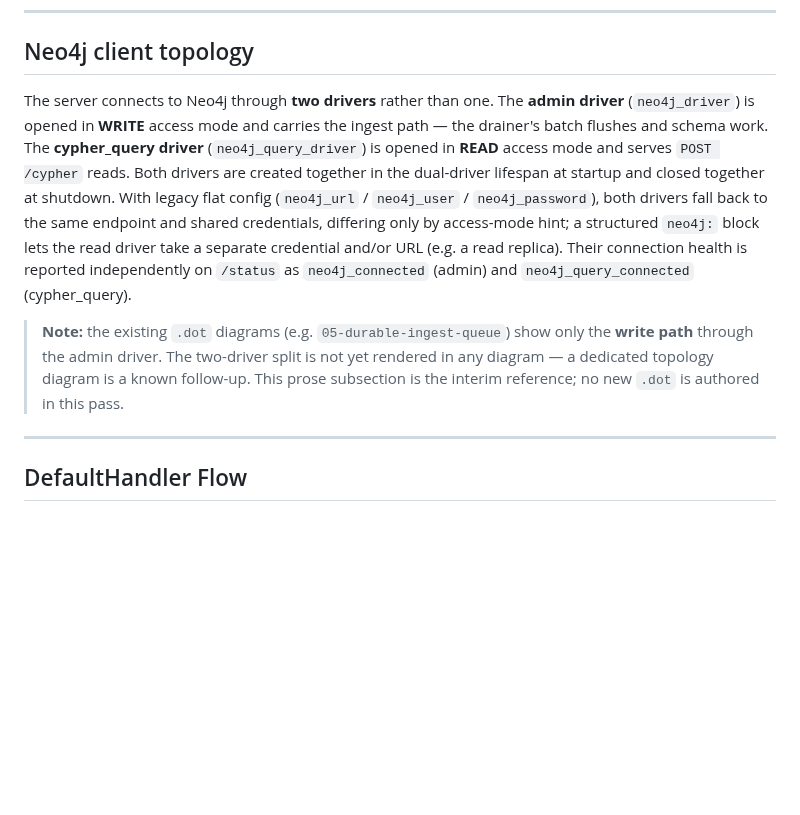
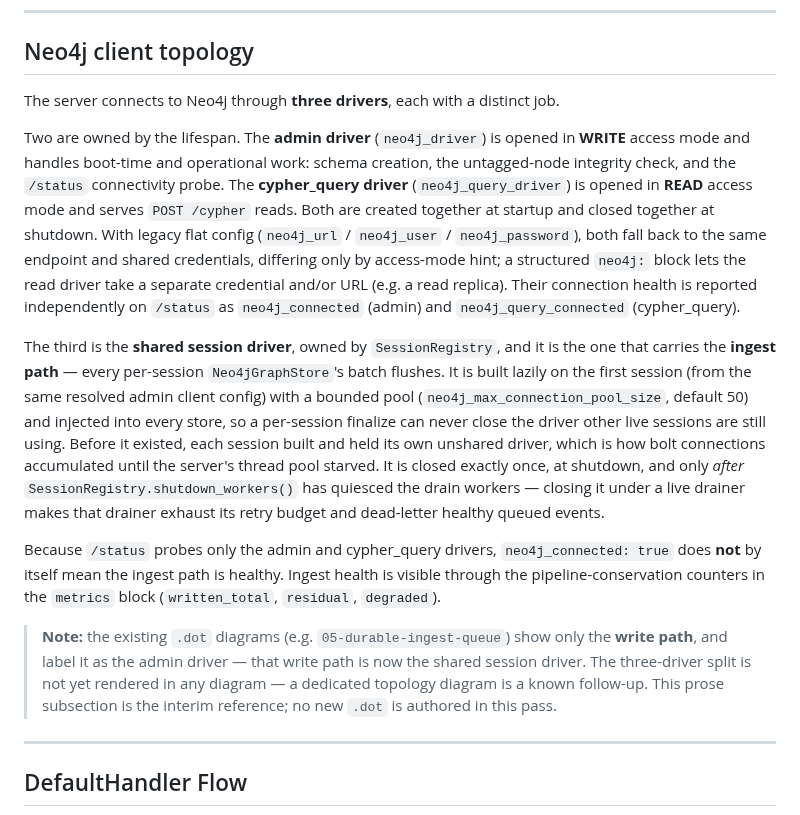
Before and after one commit to microsoft/amplifier-context-intelligence, a Markdown page: docs/architecture/README.md, the part around the change. Drawn GitHub-style; blank space fills up the shorter version.

Commit message:
docs(architecture): correct the Neo4j client topology for the shared session driver
The topology section said the server uses two drivers and that the admin
driver "carries the ingest path -- the drainer's batch flushes". Neither
is true now: the drainer's flushes go through the registry's shared
session driver, and /status probes only the admin and cypher_query
drivers, so neo4j_connected: true no longer implies a healthy ingest
path. An operator debugging ingest backpressure -- the exact failure this
change fixes -- would have been pointed at the wrong driver.

Documents all three drivers, which one carries ingest, the shared
driver's lazy build and bounded pool, and the shutdown ordering
requirement.

Generated with [Amplifier](https://github.com/microsoft/amplifier)
Co-Authored-By: Amplifier <240397093+microsoft-amplifier@users.noreply.github.com>

```diff
--- a/docs/architecture/README.md
+++ b/docs/architecture/README.md
@@ -259,22 +259,42 @@ and their typed relationships (`HAS_EVENT`, `EMITTED`, `REFERENCES_BLOB`).
 
 ## Neo4j client topology
 
-The server connects to Neo4j through **two drivers** rather than one. The **admin
-driver** (`neo4j_driver`) is opened in **WRITE** access mode and carries the ingest
-path — the drainer's batch flushes and schema work. The **cypher_query driver**
-(`neo4j_query_driver`) is opened in **READ** access mode and serves `POST /cypher`
-reads. Both drivers are created together in the dual-driver lifespan
-at startup and closed together at shutdown. With legacy flat config
-(`neo4j_url` / `neo4j_user` / `neo4j_password`), both drivers fall back to the same
-endpoint and shared credentials, differing only by access-mode hint; a structured
-`neo4j:` block lets the read driver take a separate credential and/or URL (e.g. a
-read replica). Their connection health is reported independently on `/status` as
-`neo4j_connected` (admin) and `neo4j_query_connected` (cypher_query).
+The server connects to Neo4j through **three drivers**, each with a distinct job.
+
+Two are owned by the lifespan. The **admin driver** (`neo4j_driver`) is opened in
+**WRITE** access mode and handles boot-time and operational work: schema creation,
+the untagged-node integrity check, and the `/status` connectivity probe. The
+**cypher_query driver** (`neo4j_query_driver`) is opened in **READ** access mode and
+serves `POST /cypher` reads. Both are created together at startup and closed
+together at shutdown. With legacy flat config (`neo4j_url` / `neo4j_user` /
+`neo4j_password`), both fall back to the same endpoint and shared credentials,
+differing only by access-mode hint; a structured `neo4j:` block lets the read driver
+take a separate credential and/or URL (e.g. a read replica). Their connection health
+is reported independently on `/status` as `neo4j_connected` (admin) and
+`neo4j_query_connected` (cypher_query).
+
+The third is the **shared session driver**, owned by `SessionRegistry`, and it is the
+one that carries the **ingest path** — every per-session `Neo4jGraphStore`'s batch
+flushes. It is built lazily on the first session (from the same resolved admin client
+config) with a bounded pool (`neo4j_max_connection_pool_size`, default 50) and
+injected into every store, so a per-session finalize can never close the driver other
+live sessions are still using. Before it existed, each session built and held its own
+unshared driver, which is how bolt connections accumulated until the server's thread
+pool starved. It is closed exactly once, at shutdown, and only *after*
+`SessionRegistry.shutdown_workers()` has quiesced the drain workers — closing it
+under a live drainer makes that drainer exhaust its retry budget and dead-letter
+healthy queued events.
+
+Because `/status` probes only the admin and cypher_query drivers,
+`neo4j_connected: true` does **not** by itself mean the ingest path is healthy.
+Ingest health is visible through the pipeline-conservation counters in the `metrics`
+block (`written_total`, `residual`, `degraded`).
 
 > **Note:** the existing `.dot` diagrams (e.g. `05-durable-ingest-queue`) show only
-> the **write path** through the admin driver. The two-driver split is not yet
-> rendered in any diagram — a dedicated topology diagram is a known follow-up. This
-> prose subsection is the interim reference; no new `.dot` is authored in this pass.
+> the **write path**, and label it as the admin driver — that write path is now the
+> shared session driver. The three-driver split is not yet rendered in any diagram —
+> a dedicated topology diagram is a known follow-up. This prose subsection is the
+> interim reference; no new `.dot` is authored in this pass.
 
 ---
 
```
